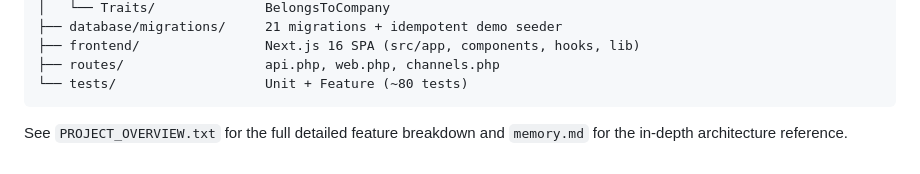
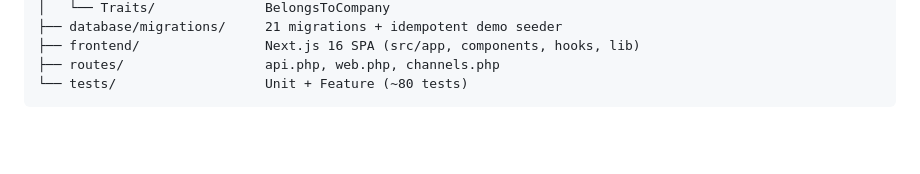
Before and after one commit to ZainabM63/Pulse-ops, a Markdown page: README.md, the part around the change. GitHub-like rendering; blank space fills up the shorter version.

Commit message:
updated readme.md current

````diff
--- a/README.md
+++ b/README.md
@@ -175,5 +175,3 @@ All endpoints live under `/api/v1` (47 routes total):
 ├── routes/                  api.php, web.php, channels.php
 └── tests/                   Unit + Feature (~80 tests)
 ```
-
-See `PROJECT_OVERVIEW.txt` for the full detailed feature breakdown and `memory.md` for the in-depth architecture reference.
````
